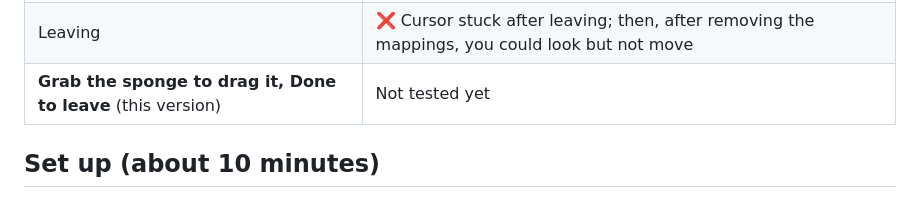
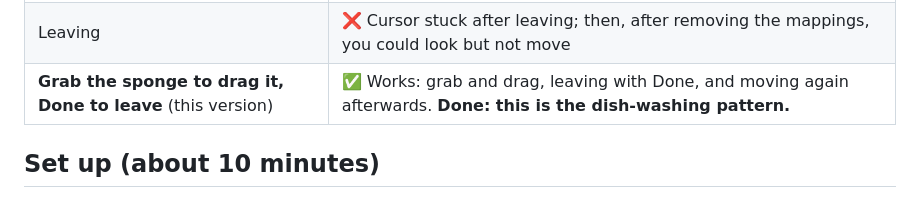
Before and after one commit to jjdogs/VBTS, a Markdown page: prototypes/scrub-test/README.md, the part around the change. GitHub-like rendering.

Commit message:
Scrub test: the grab-and-drag version works in UEFN
Co-Authored-By: Claude Opus 5.5 <noreply@anthropic.com>
Claude-Session: https://claude.ai/code/session_01VjnpdyoJPQJzLPtk8viFVK

```diff
--- a/prototypes/scrub-test/README.md
+++ b/prototypes/scrub-test/README.md
@@ -23,7 +23,7 @@ left/right on screen whatever angle the camera and dish are at. Each grime spot
 | Drag with the cursor, fixed camera | ✅ Pointer reaches Verse and moves the sponge, but across the floor (forward/back), not up/down |
 | Drag with the cursor, sponge moves across the screen | ✅ Works: the sponge follows the cursor up/down and left/right, and cleaning works |
 | Leaving | ❌ Cursor stuck after leaving; then, after removing the mappings, you could look but not move |
-| **Grab the sponge to drag it, Done to leave** (this version) | Not tested yet |
+| **Grab the sponge to drag it, Done to leave** (this version) | ✅ Works: grab and drag, leaving with Done, and moving again afterwards. **Done: this is the dish-washing pattern.** |
 
 ## Set up (about 10 minutes)
 
```
